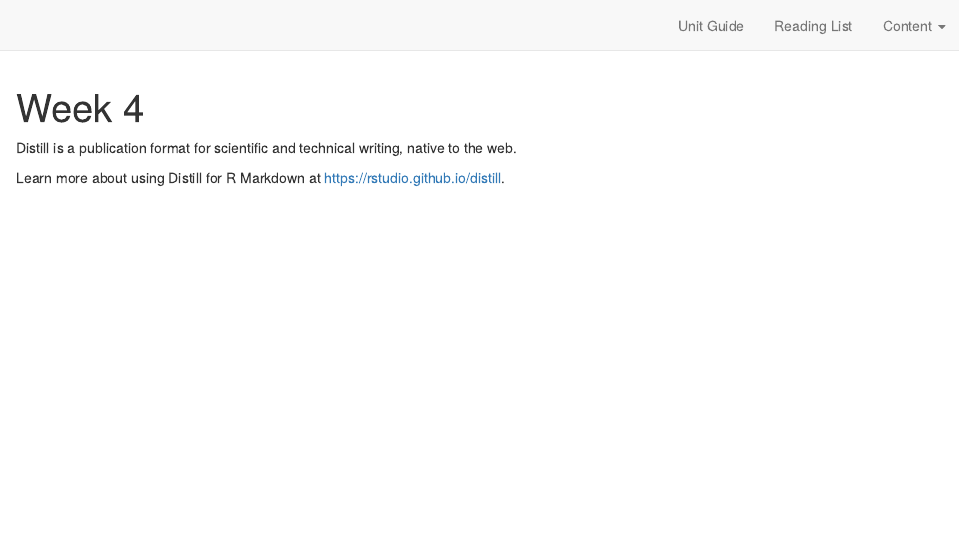
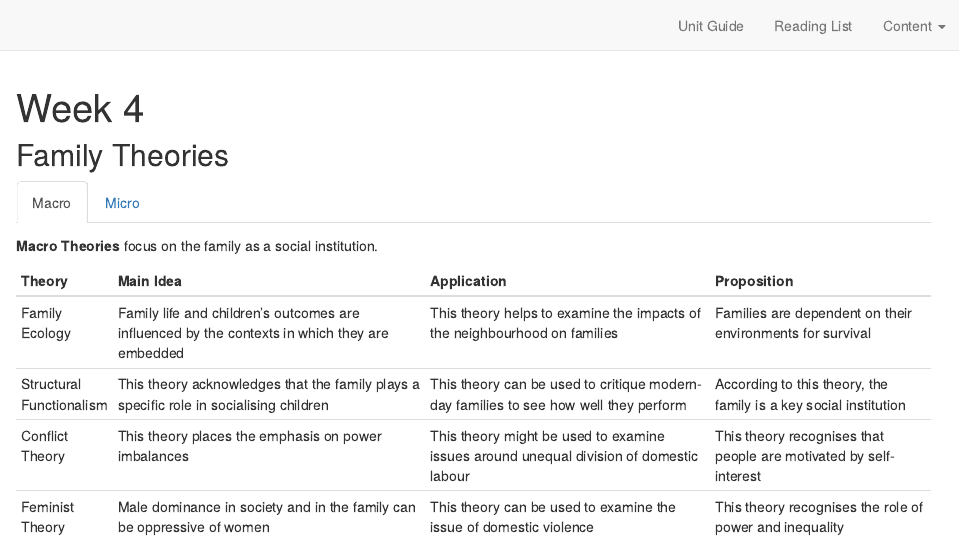
Before and after one commit to spikeymikey73/HSH105, an R Markdown document (Week4.Rmd): the page in a window 1100 px wide, from its top. Rendered offline with R 4.5, knitr and Pandoc, with nearby package versions.

Commit message:
Week 4
Week 4 notes on family theory

````diff
--- a/Week4.Rmd
+++ b/Week4.Rmd
@@ -9,6 +9,21 @@
 knitr::opts_chunk$set(echo = FALSE)
 ```
 
-Distill is a publication format for scientific and technical writing, native to the web.
+## Family Theories {.tabset}
 
-Learn more about using Distill for R Markdown at <https://rstudio.github.io/distill>.
+### Macro
+
+**Macro Theories** focus on the family as a social institution.
+
+| Theory                   | Main Idea                                                                                     | Application                                                                            | Proposition                                                        |
+|--------------------------|-----------------------------------------------------------------------------------------------|----------------------------------------------------------------------------------------|--------------------------------------------------------------------|
+| Family Ecology           | Family life and children’s outcomes are influenced by the contexts in which they are embedded | This theory helps to examine the impacts of the neighbourhood on families              | Families are dependent on their environments for survival          |
+| Structural Functionalism | This theory acknowledges that the family plays a specific role in socialising children        | This theory can be used to critique modern‐day families to see how well they perform   | According to this theory, the family is a key social institution   |
+| Conflict Theory          | This theory places the emphasis on power imbalances                                           | This theory might be used to examine issues around unequal division of domestic labour | This theory recognises that people are motivated by self‐ interest |
+| Feminist Theory          | Male dominance in society and in the family can be oppressive of women                        | This theory can be used to examine the issue of domestic violence                      | This theory recognises the role of power and inequality            |
+
+### Micro
+
+**Micro Theories** focus on the relationships between members within families
+
+| Theory                  | Main Idea                                                                 | Application                                                                       | Proposition                                                                        |
````
Also changed, not shown: Week4.Rmd (7 more changed lines), 2 other files.
